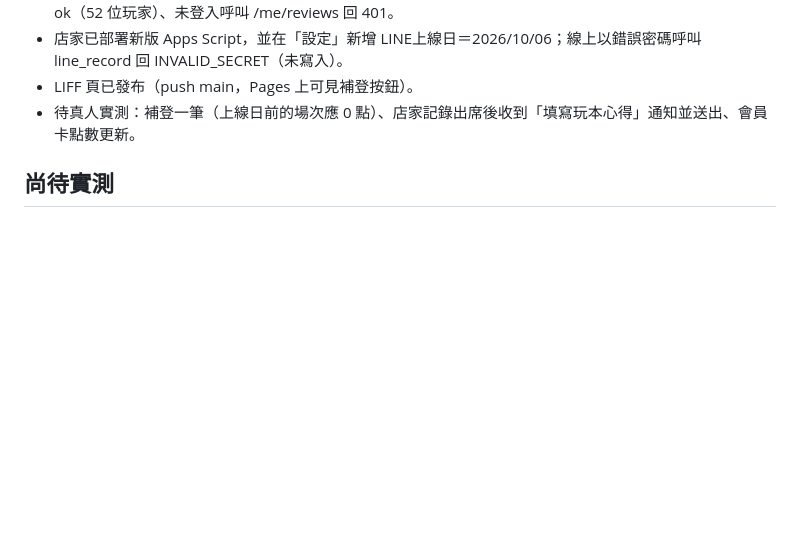
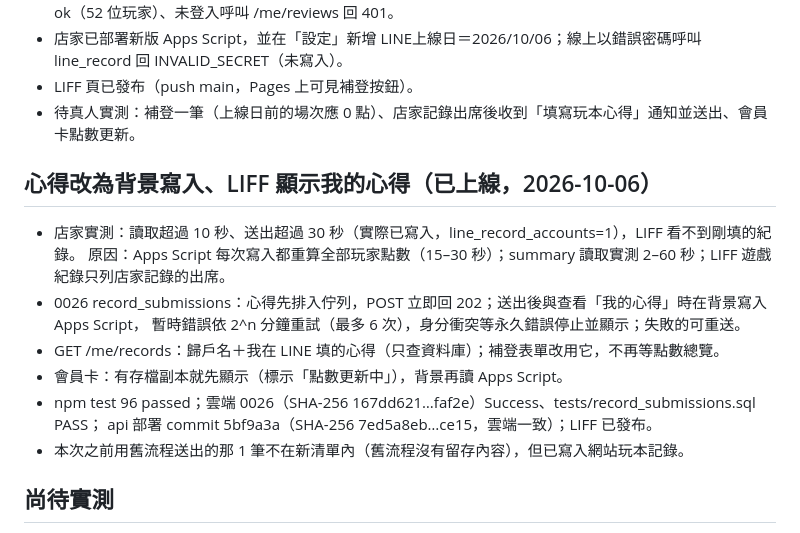
Before and after one commit to cj2vum4/starfish-booking-system, a Markdown page: docs/PROGRESS.md, the part around the change. GitHub-like rendering; blank space fills up the shorter version.

Commit message:
Record queued review rollout
Co-Authored-By: Claude Opus 5.5 <noreply@anthropic.com>

```diff
--- a/docs/PROGRESS.md
+++ b/docs/PROGRESS.md
@@ -306,6 +306,18 @@
 - LIFF 頁已發布（push main，Pages 上可見補登按鈕）。
 - 待真人實測：補登一筆（上線日前的場次應 0 點）、店家記錄出席後收到「填寫玩本心得」通知並送出、會員卡點數更新。
 
+## 心得改為背景寫入、LIFF 顯示我的心得（已上線，2026-10-06）
+
+- 店家實測：讀取超過 10 秒、送出超過 30 秒（實際已寫入，line_record_accounts=1），LIFF 看不到剛填的紀錄。
+  原因：Apps Script 每次寫入都重算全部玩家點數（15–30 秒）；summary 讀取實測 2–60 秒；LIFF 遊戲紀錄只列店家記錄的出席。
+- 0026 record_submissions：心得先排入佇列，POST 立即回 202；送出後與查看「我的心得」時在背景寫入 Apps Script，
+  暫時錯誤依 2^n 分鐘重試（最多 6 次），身分衝突等永久錯誤停止並顯示；失敗的可重送。
+- GET /me/records：歸戶名＋我在 LINE 填的心得（只查資料庫）；補登表單改用它，不再等點數總覽。
+- 會員卡：有存檔副本就先顯示（標示「點數更新中」），背景再讀 Apps Script。
+- npm test 96 passed；雲端 0026（SHA-256 167dd621…faf2e）Success、tests/record_submissions.sql PASS；
+  api 部署 commit 5bf9a3a（SHA-256 7ed5a8eb…ce15，雲端一致）；LIFF 已發布。
+- 本次之前用舊流程送出的那 1 筆不在新清單內（舊流程沒有留存內容），但已寫入網站玩本記錄。
+
 ## 尚待實測
 
 - P3：外部瀏覽器登入、session 過期自動重新登入。
```
